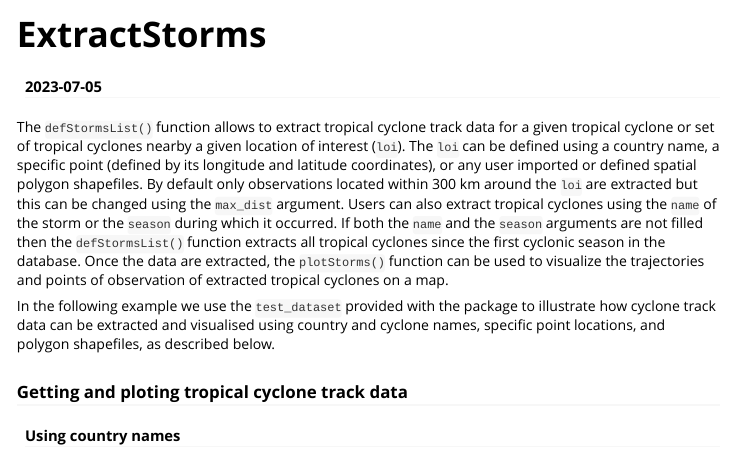
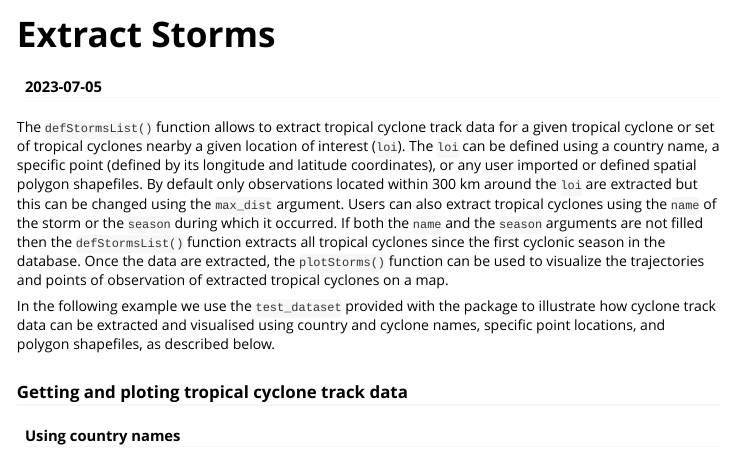
Before and after one commit to umr-amap/StormR, an R Markdown document (vignettes/ExtractStorms.Rmd): the page in a window 1100 px wide, from its top. Rendered offline with R 4.5, knitr and Pandoc, with nearby package versions; some code elsewhere in the file could not run offline; long lines of code are wrapped.

```diff
--- a/pkgdown/_pkgdown.yml
+++ b/pkgdown/_pkgdown.yml
@@ -11,7 +11,7 @@
       href: index.html
     intro:
       text: Get started
-      href: articles/Storms.html
+      href: articles/ExtractStorms.html
     articles:
       text: Articles
       href: articles/index.html
--- a/vignettes/ExtractStorms.Rmd
+++ b/vignettes/ExtractStorms.Rmd
@@ -1,9 +1,9 @@
 ---
-title: "ExtractStorms"
+title: "Extract Storms"
 output: rmarkdown::html_vignette
 date: "`r Sys.Date()`"
 vignette: >
-   %\VignetteIndexEntry{Storms}
+   %\VignetteIndexEntry{ExtractStorms}
    %\VignetteEngine{knitr::rmarkdown}
    %\VignetteEncoding{UTF-8}
 ---
```
